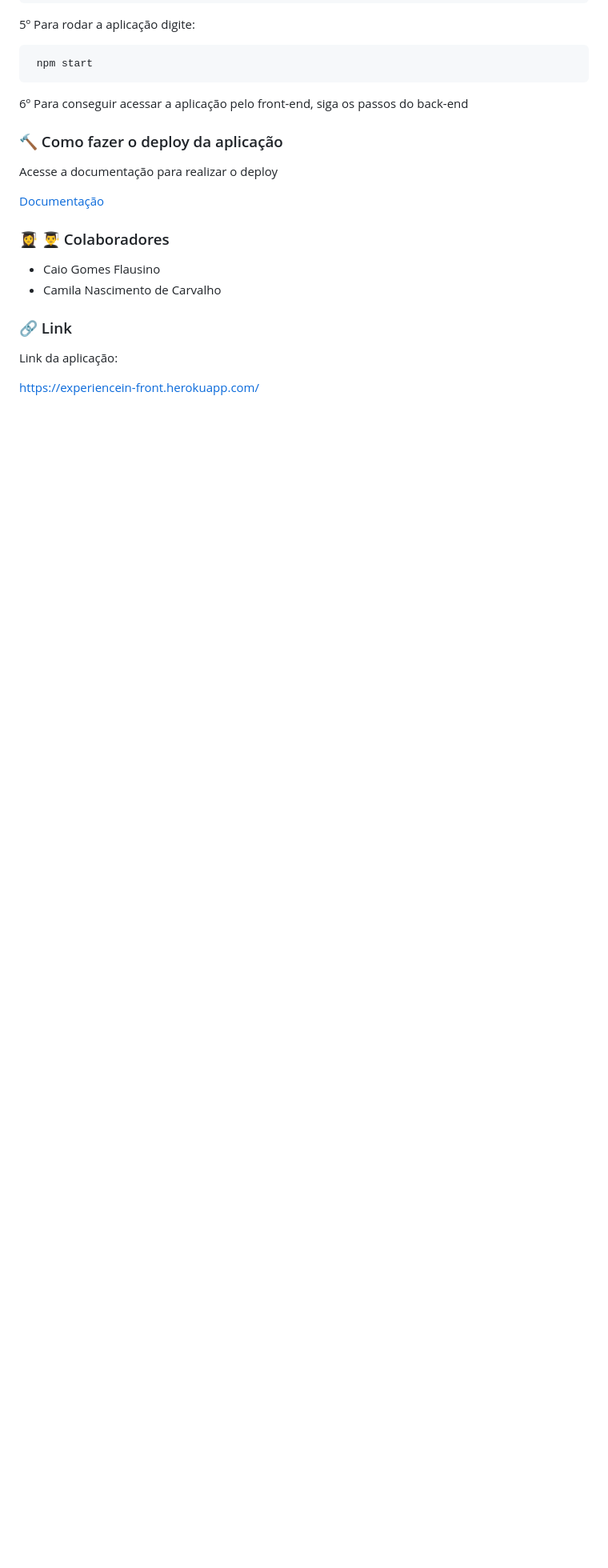
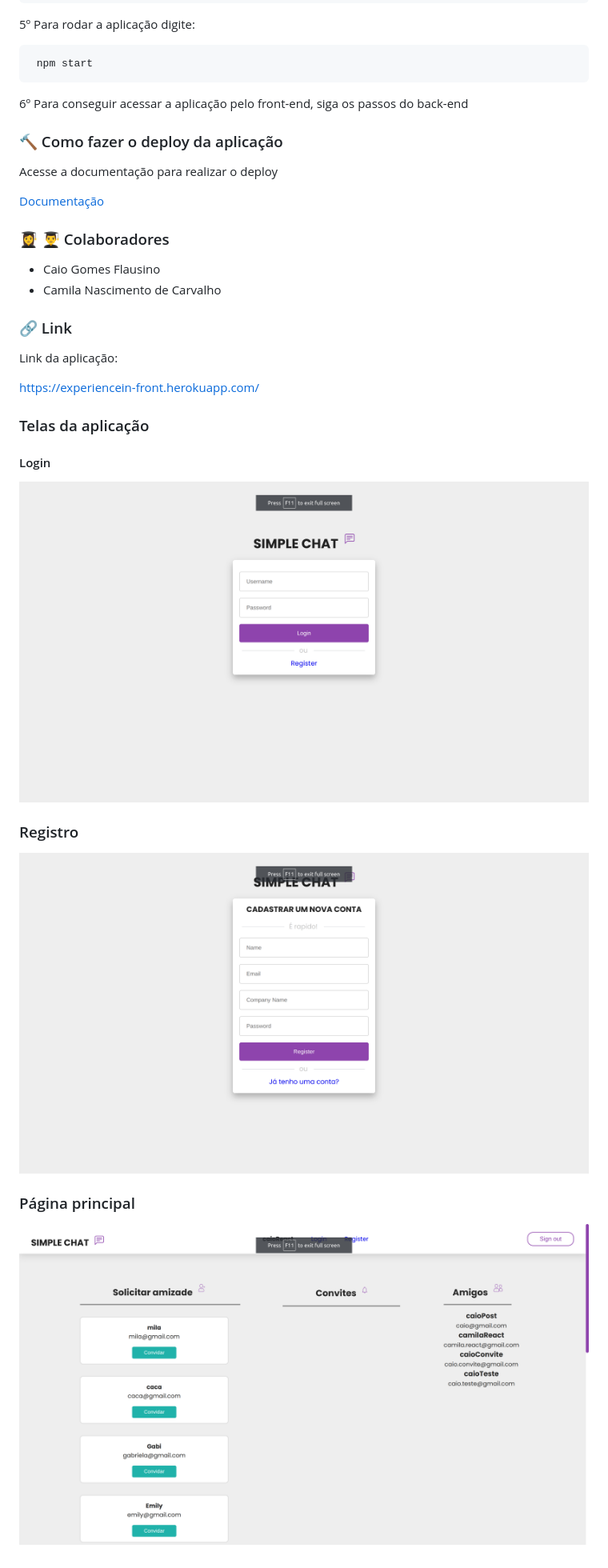
Before and after one commit to HackTestesIFB/PPI2_Front_deploy, a Markdown page: README.md, the part around the change. Shown: that part at 80% size. Rendered like a GitHub page; pictures changed too: ui_figures/login.png (added), ui_figures/main_page.png (added), ui_figures/register.png (added); blank space fills up the shorter version.

Commit message:
Telas da aplicação no README

```diff
--- a/README.md
+++ b/README.md
@@ -75,3 +75,14 @@ Acesse a documentação para realizar o deploy
 Link da aplicação:
 
 https://experiencein-front.herokuapp.com/
+
+### Telas da aplicação
+
+#### Login
+![Login](./ui_figures/login.png)
+
+### Registro
+![Login](./ui_figures/register.png)
+
+### Página principal
+![Login](./ui_figures/main_page.png)
```
